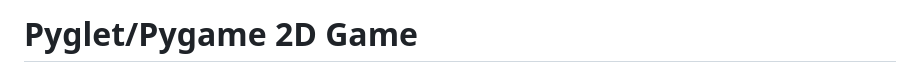
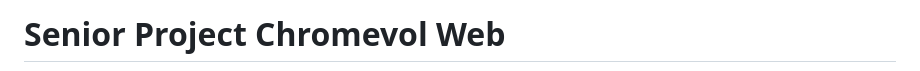
Before and after one commit to DaniRuizPerez/SeniorProjectChromevol, a Markdown page: README.md, the part around the change printed below. GitHub-like rendering.

```diff
--- a/README.md
+++ b/README.md
@@ -1,4 +1,4 @@
-Pyglet/Pygame 2D Game
+Senior Project Chromevol Web
 ============
 
 <p align="center">
```
Also changed, not shown: other parts of README.md (+1 -1 lines), chromevaloa.png (added).
